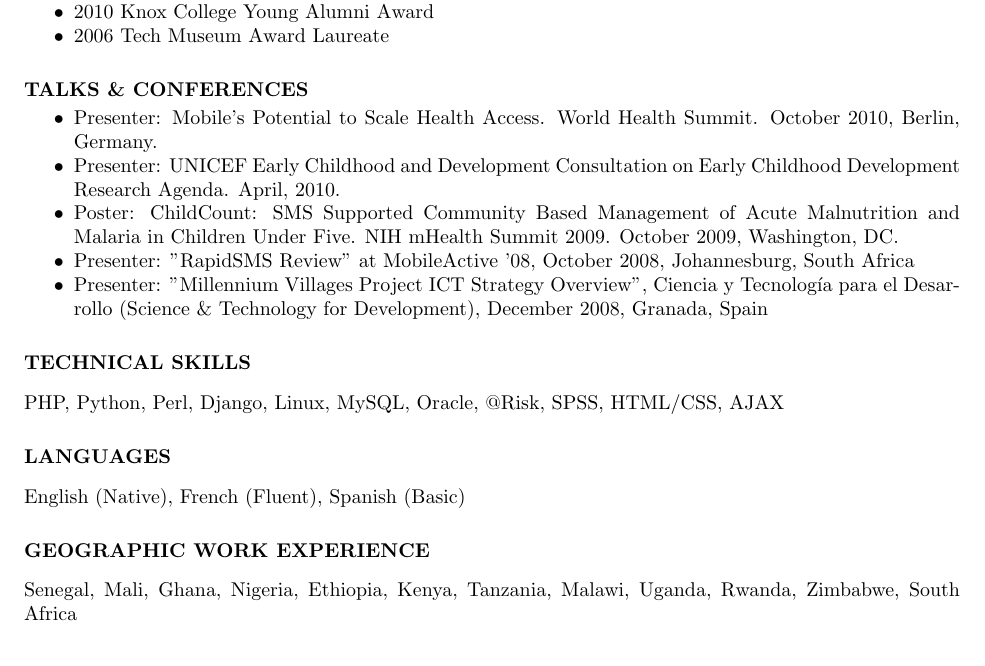
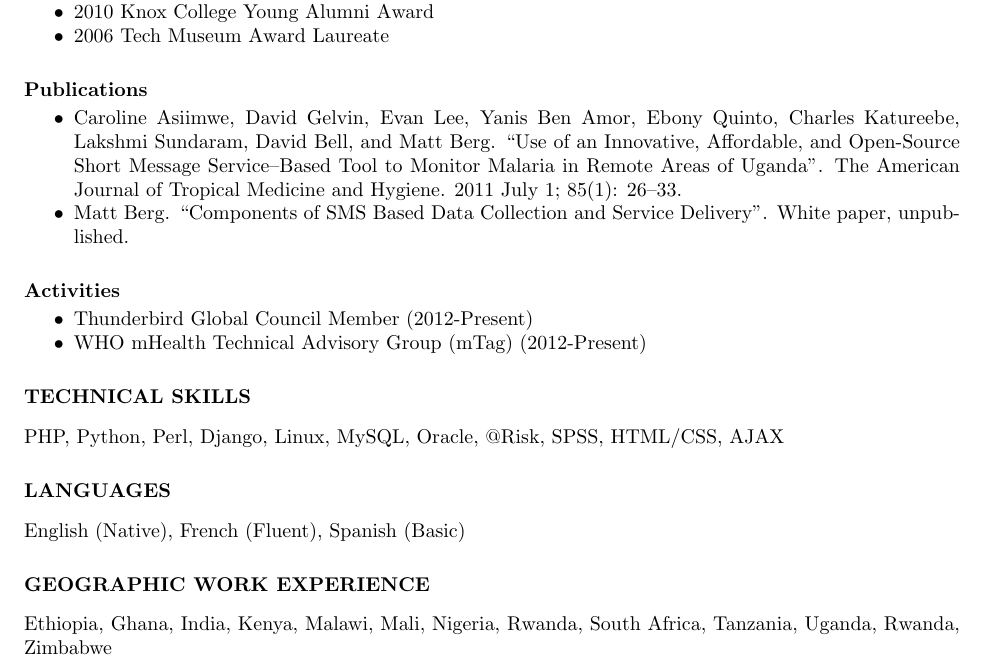
Before and after one commit to mberg/mattberg_cv, a LaTeX CV (mattberg_cv.tex): part of page 2 of 2, cut so that both start at the same text. Compiled offline with pdfLaTeX.

Commit message:
added publications

```diff
--- a/mattberg_cv.tex
+++ b/mattberg_cv.tex
@@ -101,22 +101,27 @@
 			\item University of Zimbabwe: 8 month academic and cultural exchange (Harare, Zimbabwe, 1999)
 		\end{itemize}
 
+
 \section{AWARDS \& HONORS}
 \begin{itemize} \itemsep -2pt
 	\item 2010 Time 100 List of the World's Most Influential People
 	\item 2010 PopTech Social Innovation Fellow
-    \item 2010 Knox College Young Alumni Award
+        \item 2010 Knox College Young Alumni Award
 	\item 2006 Tech Museum Award Laureate
 \end{itemize}
 
-\section{TALKS \& CONFERENCES}
+\section{Publications}
 \begin{itemize} \itemsep -2pt
-	\item Presenter: Mobile's Potential to Scale Health Access. World Health Summit.  October 2010, Berlin, Germany.
-	\item Presenter: UNICEF Early Childhood and Development Consultation on Early Childhood Development Research Agenda. April, 2010.
-	\item Poster: ChildCount: SMS Supported Community Based Management of Acute Malnutrition and Malaria in Children Under Five.  NIH mHealth Summit	2009.  October 2009, Washington, DC.
-	\item Presenter: "RapidSMS Review" at MobileActive '08, October 2008, Johannesburg, South Africa
-	\item Presenter: "Millennium Villages Project ICT Strategy Overview", Ciencia y Tecnología para el Desarrollo (Science \& Technology for Development), December 2008, Granada, Spain
+	\item Caroline Asiimwe, David Gelvin, Evan Lee, Yanis Ben Amor, Ebony Quinto, Charles Katureebe, Lakshmi Sundaram, David Bell, and Matt Berg. ``Use of an Innovative, Affordable, and Open-Source Short Message Service–Based Tool to Monitor Malaria in Remote Areas of Uganda''. The American Journal of Tropical Medicine and Hygiene. 2011 July 1; 85(1): 26–33.
+        \item Matt Berg. ``Components of SMS Based Data Collection and Service Delivery''.  White paper, unpublished.
 \end{itemize}
+
+\section{Activities}
+\begin{itemize} \itemsep -2pt
+	\item Thunderbird Global Council Member (2012-Present)
+        \item WHO mHealth Technical Advisory Group (mTag) (2012-Present)
+\end{itemize}
+
 
 \section{TECHNICAL SKILLS}
 \vspace{8pt}
@@ -128,7 +133,7 @@
 
 \section{GEOGRAPHIC WORK EXPERIENCE}
 \vspace{8pt}
-Senegal, Mali, Ghana, Nigeria, Ethiopia, Kenya, Tanzania, Malawi, Uganda, Rwanda, Zimbabwe, South Africa
+Ethiopia, Ghana, India, Kenya, Malawi, Mali, Nigeria, Rwanda, South Africa, Tanzania, Uganda, Rwanda, Zimbabwe
 
 \end{resume}
 \end{document}
```
Also changed, not shown: mattberg_cv.pdf.
